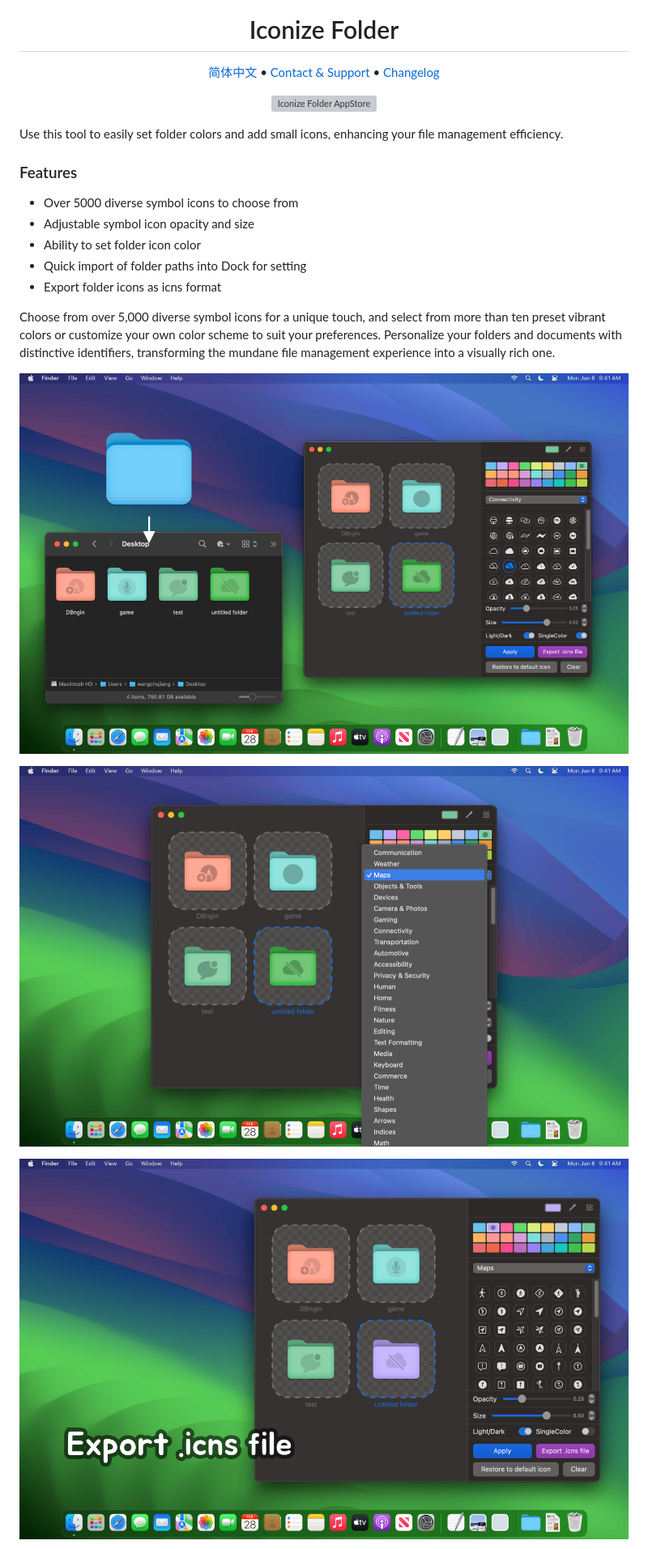
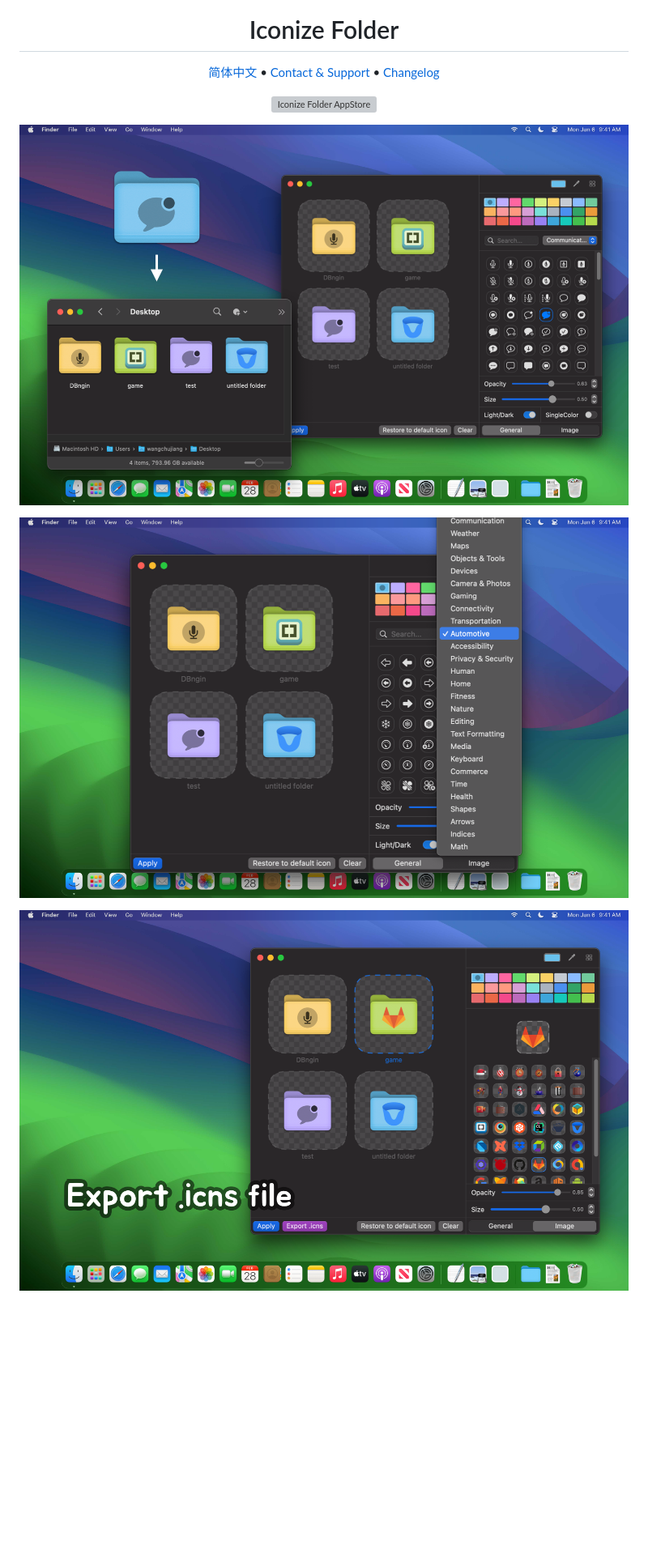
Before and after one commit to jaywcjlove/IconizeFolder, a Markdown page: README.md, the part around the change printed below. Shown: that part at 81% size. GitHub-like rendering; pictures changed too: assets/screenshots-1.png, assets/screenshots-2.png, assets/screenshots-3.png; blank space fills up the shorter version; grey boxes are pictures that could not be loaded.

```diff
--- a/README.md
+++ b/README.md
@@ -18,18 +18,6 @@
   </p>
 </div>
 
-Use this tool to easily set folder colors and add small icons, enhancing your file management efficiency.
-
-### Features
-
-- Over 5000 diverse symbol icons to choose from
-- Adjustable symbol icon opacity and size
-- Ability to set folder icon color
-- Quick import of folder paths into Dock for setting
-- Export folder icons as icns format
-
-Choose from over 5,000 diverse symbol icons for a unique touch, and select from more than ten preset vibrant colors or customize your own color scheme to suit your preferences. Personalize your folders and documents with distinctive identifiers, transforming the mundane file management experience into a visually rich one.
-
 ![Iconize Folder 1](./assets/screenshots-1.png)
 
 ![Iconize Folder 2](./assets/screenshots-2.png)
```
Also changed, not shown: other parts of README.md (+14 -1 lines), README.zh.md (+14 -13 lines).
